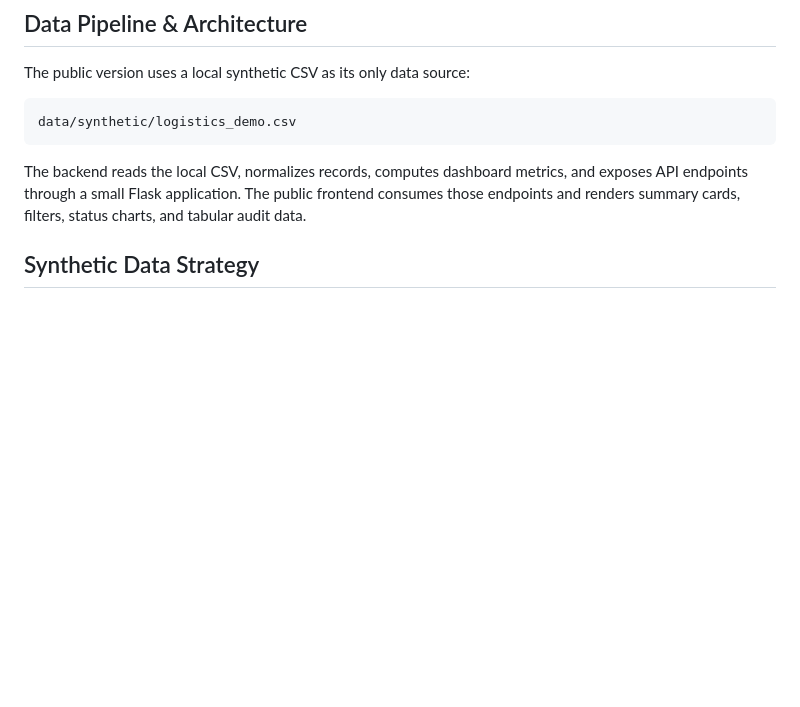
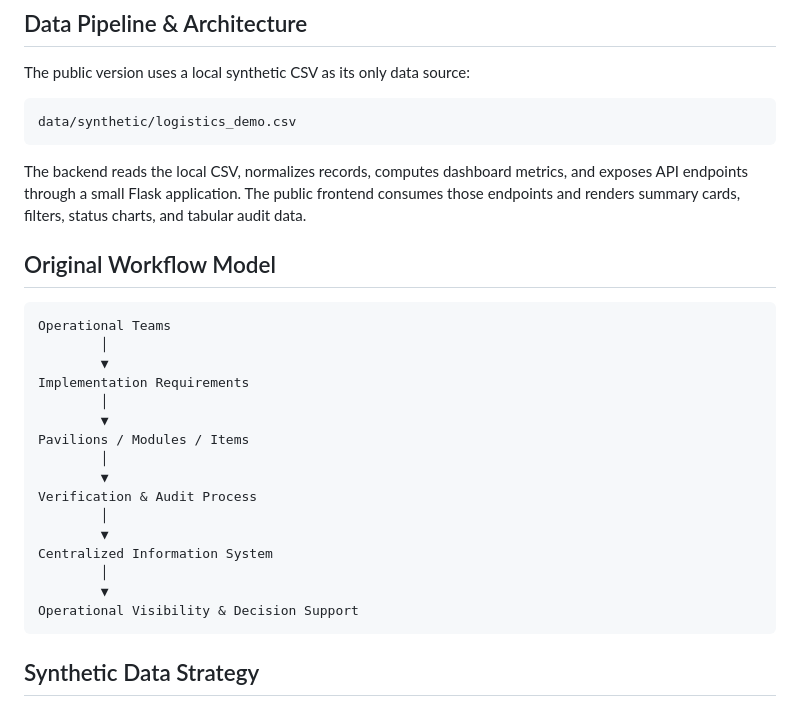
Before and after one commit to santiagoparada/sofa-2026-logistics-dashboard-public, a Markdown page: README.md, the part around one of its changes. Drawn GitHub-style; blank space fills up the shorter version.

````diff
--- a/README.md
+++ b/README.md
@@ -19,6 +66,27 @@ data/synthetic/logistics_demo.csv
 ```
 
 The backend reads the local CSV, normalizes records, computes dashboard metrics, and exposes API endpoints through a small Flask application. The public frontend consumes those endpoints and renders summary cards, filters, status charts, and tabular audit data.
+
+## Original Workflow Model
+
+```text
+Operational Teams
+        │
+        ▼
+Implementation Requirements
+        │
+        ▼
+Pavilions / Modules / Items
+        │
+        ▼
+Verification & Audit Process
+        │
+        ▼
+Centralized Information System
+        │
+        ▼
+Operational Visibility & Decision Support
+```
 
 ## Synthetic Data Strategy
 
````
Also changed, not shown: other parts of README.md (+47 -0 lines).
